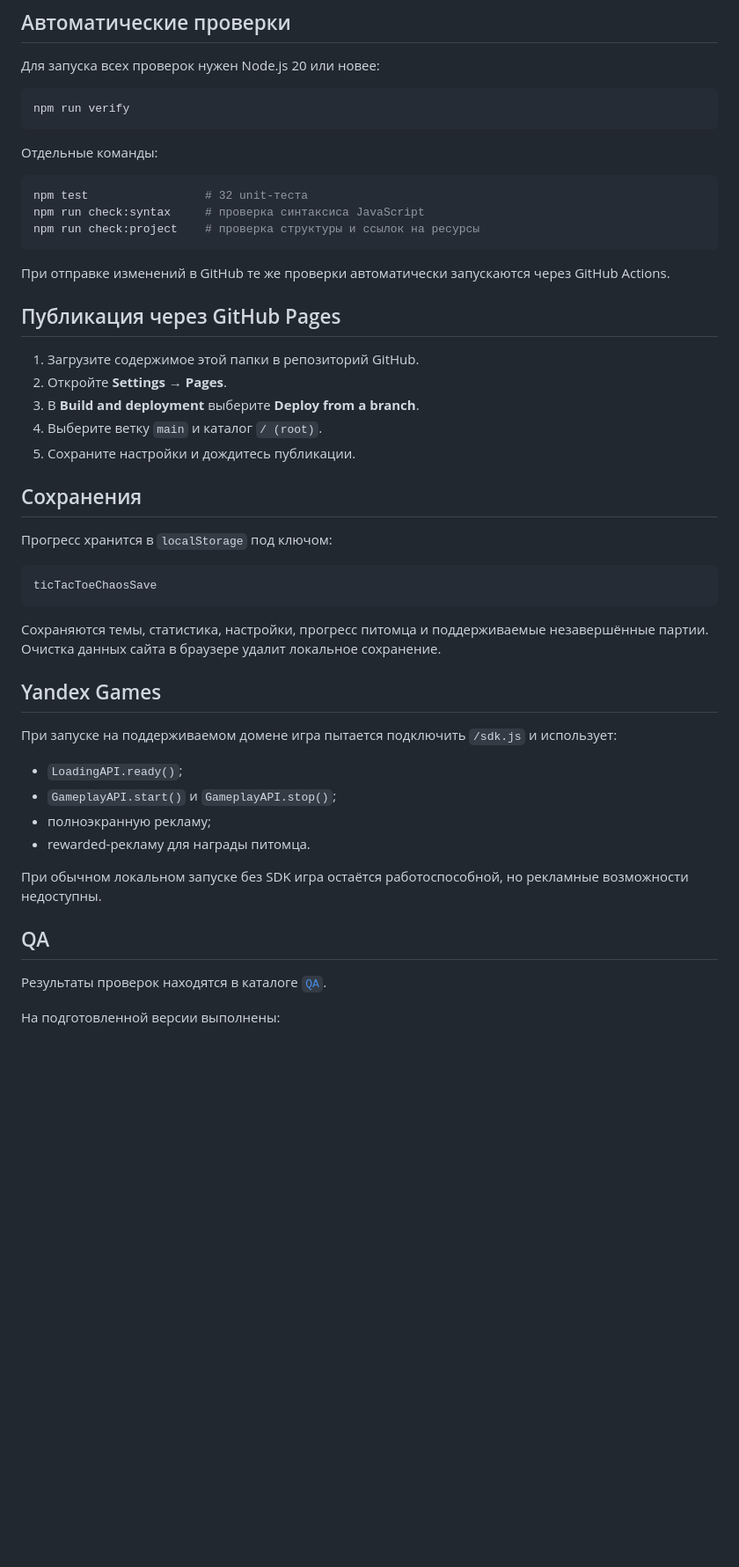
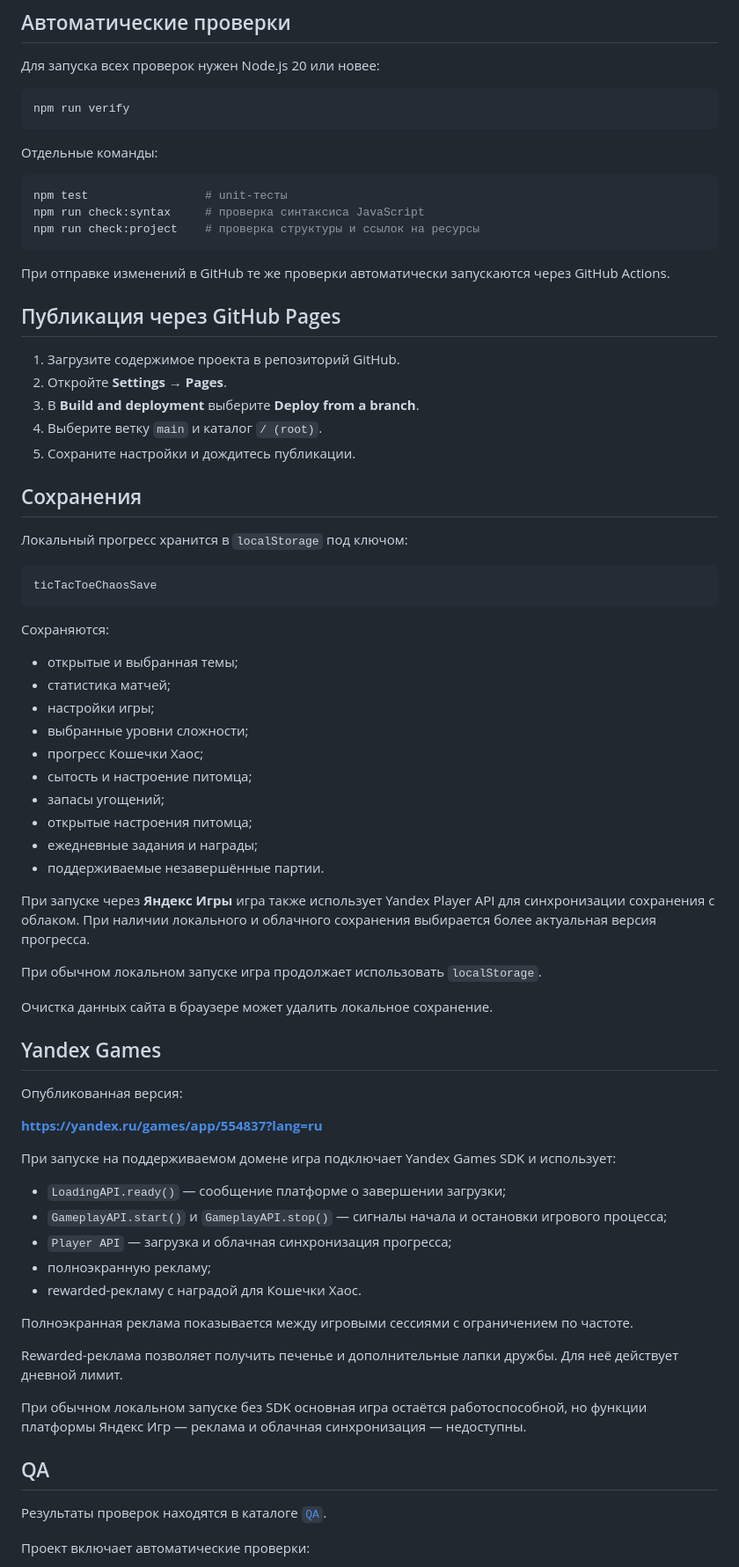
Before and after one commit to laubakhmilena/tic-tac-toe-chaos, a Markdown page: README.md, the part around one of its changes. Shown at 88% size. Drawn GitHub-style; blank space fills up the shorter version.

````diff
--- a/README.md
+++ b/README.md
@@ -98,7 +163,7 @@ npm run verify
 Отдельные команды:
 
 ```bash
-npm test                 # 32 unit-теста
+npm test                 # unit-тесты
 npm run check:syntax     # проверка синтаксиса JavaScript
 npm run check:project    # проверка структуры и ссылок на ресурсы
 ```
@@ -107,7 +172,7 @@ npm run check:project    # проверка структуры и ссылок
 
 ## Публикация через GitHub Pages
 
-1. Загрузите содержимое этой папки в репозиторий GitHub.
+1. Загрузите содержимое проекта в репозиторий GitHub.
 2. Откройте **Settings → Pages**.
 3. В **Build and deployment** выберите **Deploy from a branch**.
 4. Выберите ветку `main` и каталог `/ (root)`.
@@ -115,28 +180,54 @@ npm run check:project    # проверка структуры и ссылок
 
 ## Сохранения
 
-Прогресс хранится в `localStorage` под ключом:
+Локальный прогресс хранится в `localStorage` под ключом:
 
 ```text
 ticTacToeChaosSave
 ```
 
-Сохраняются темы, статистика, настройки, прогресс питомца и поддерживаемые незавершённые партии. Очистка данных сайта в браузере удалит локальное сохранение.
+Сохраняются:
+
+* открытые и выбранная темы;
+* статистика матчей;
+* настройки игры;
+* выбранные уровни сложности;
+* прогресс Кошечки Хаос;
+* сытость и настроение питомца;
+* запасы угощений;
+* открытые настроения питомца;
+* ежедневные задания и награды;
+* поддерживаемые незавершённые партии.
+
+При запуске через **Яндекс Игры** игра также использует Yandex Player API для синхронизации сохранения с облаком. При наличии локального и облачного сохранения выбирается более актуальная версия прогресса.
+
+При обычном локальном запуске игра продолжает использовать `localStorage`.
+
+Очистка данных сайта в браузере может удалить локальное сохранение.
 
 ## Yandex Games
 
-При запуске на поддерживаемом домене игра пытается подключить `/sdk.js` и использует:
+Опубликованная версия:
 
-- `LoadingAPI.ready()`;
-- `GameplayAPI.start()` и `GameplayAPI.stop()`;
-- полноэкранную рекламу;
-- rewarded-рекламу для награды питомца.
+**https://yandex.ru/games/app/554837?lang=ru**
 
-При обычном локальном запуске без SDK игра остаётся работоспособной, но рекламные возможности недоступны.
+При запуске на поддерживаемом домене игра подключает Yandex Games SDK и использует:
+
+* `LoadingAPI.ready()` — сообщение платформе о завершении загрузки;
+* `GameplayAPI.start()` и `GameplayAPI.stop()` — сигналы начала и остановки игрового процесса;
+* `Player API` — загрузка и облачная синхронизация прогресса;
+* полноэкранную рекламу;
+* rewarded-рекламу с наградой для Кошечки Хаос.
+
+Полноэкранная реклама показывается между игровыми сессиями с ограничением по частоте.
+
+Rewarded-реклама позволяет получить печенье и дополнительные лапки дружбы. Для неё действует дневной лимит.
+
+При обычном локальном запуске без SDK основная игра остаётся работоспособной, но функции платформы Яндекс Игр — реклама и облачная синхронизация — недоступны.
 
 ## QA
 
 Результаты проверок находятся в каталоге [`QA`](QA/README.md).
 
-На подготовленной версии выполнены:
+Проект включает автоматические проверки:
 
````
Also changed, not shown: other parts of README.md (+95 -32 lines).
